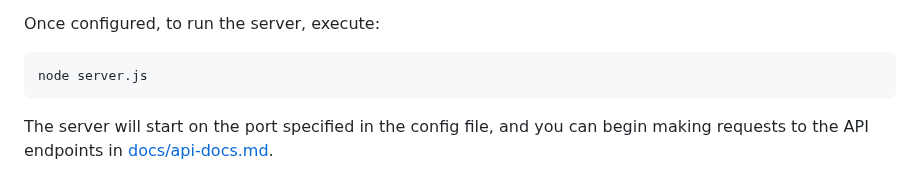
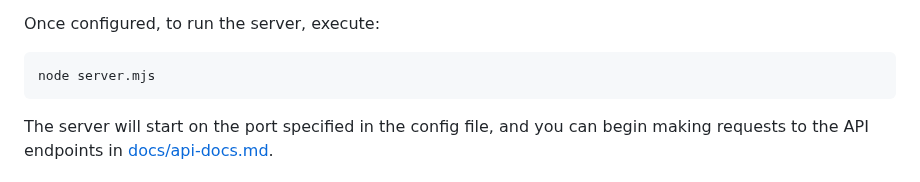
Before and after one commit to CHARM-BDF/charmonator, a Markdown page: README.md, the part around the change. GitHub-like rendering.

Commit message:
Update README.md server to use extension mjs instead of js

````diff
--- a/README.md
+++ b/README.md
@@ -39,7 +39,7 @@ Then, modify it to suit your needs, such as placing your API keys for OpenAI/Ant
 Once configured, to run the server, execute:
 
 ```
-node server.js
+node server.mjs
 ```
 
 The server will start on the port specified in the config file, and you can begin making requests to the API endpoints in [docs/api-docs.md](./docs/api-docs.md).
````
